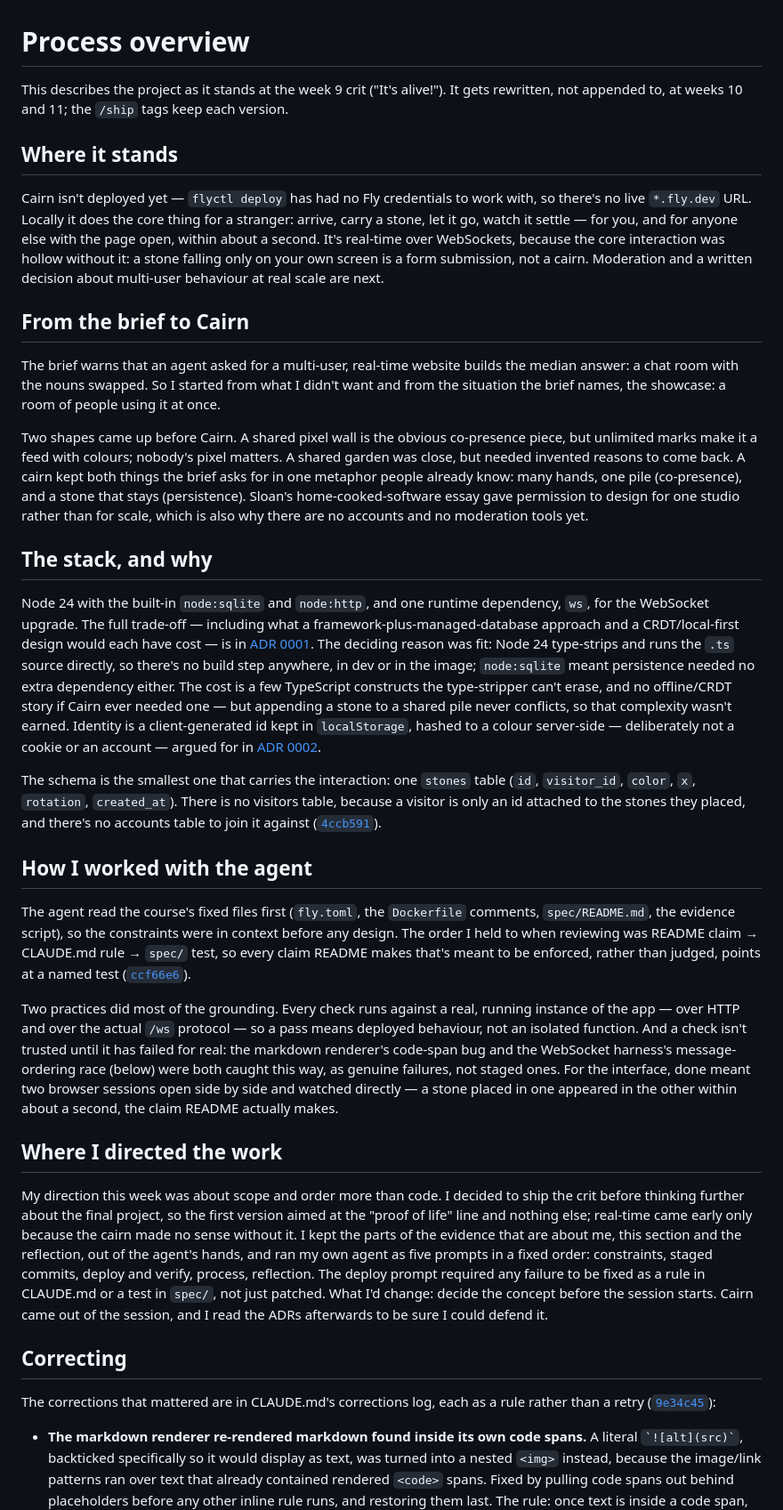
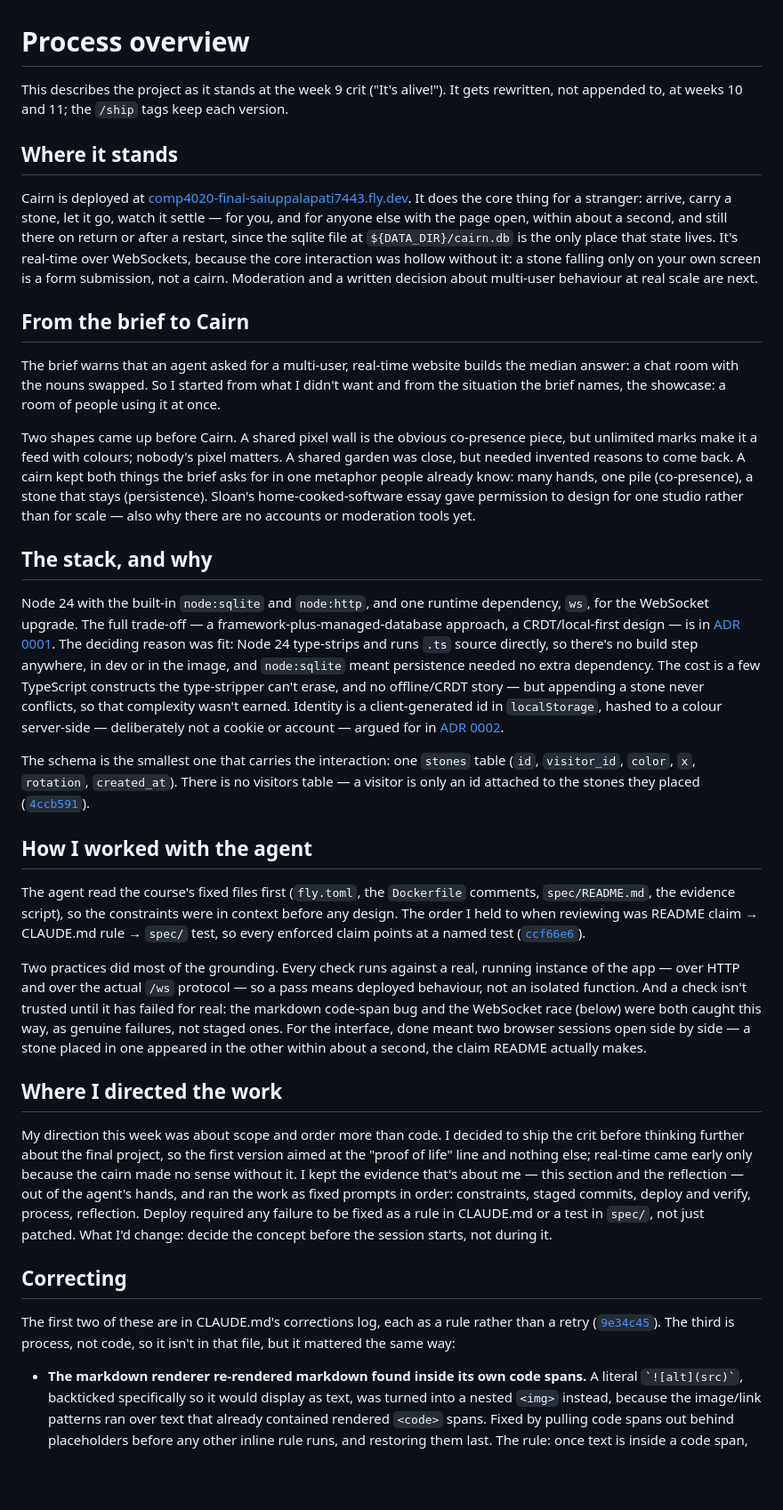
Before and after one commit to comp4020-agentic-coding-studio/comp4020-final-saiuppalapati7443, a Markdown page: PROCESS.md, the part around one of its changes. Shown at 89% size. Rendered like a GitHub page; blank space fills up the shorter version.

Commit message:
docs: make PROCESS.md honest about deployment and the reflection mixup
Updates the deployment status now that the app is live, and adds the
reflection-mixup catch as a third correction alongside the two already
in CLAUDE.md's corrections log.

Co-Authored-By: Claude Sonnet 5 <noreply@anthropic.com>

```diff
--- a/PROCESS.md
+++ b/PROCESS.md
@@ -1,16 +1,18 @@
 # Process overview
 
-This describes the project as it stands at the week 9 crit ("It's alive!"). It
-gets rewritten, not appended to, at weeks 10 and 11; the `/ship` tags keep each
-version.
+This describes the project as it stands at the week 9 crit ("It's alive!").
+It gets rewritten, not appended to, at weeks 10 and 11; the `/ship` tags keep
+each version.
 
 ## Where it stands
 
-Cairn isn't deployed yet — `flyctl deploy` has had no Fly credentials to work
-with, so there's no live `*.fly.dev` URL. Locally it does the core thing for a
-stranger: arrive, carry a stone, let it go, watch it settle — for you, and for
-anyone else with the page open, within about a second. It's real-time over
-WebSockets, because the core interaction was hollow without it: a stone
+Cairn is deployed at
+[comp4020-final-saiuppalapati7443.fly.dev](https://comp4020-final-saiuppalapati7443.fly.dev).
+It does the core thing for a stranger: arrive, carry a stone, let it go, watch
+it settle — for you, and for anyone else with the page open, within about a
+second, and still there on return or after a restart, since the sqlite file
+at `${DATA_DIR}/cairn.db` is the only place that state lives. It's real-time
+over WebSockets, because the core interaction was hollow without it: a stone
 falling only on your own screen is a form submission, not a cairn. Moderation
 and a written decision about multi-user behaviour at real scale are next.
 
@@ -21,74 +23,72 @@ the median answer: a chat room with the nouns swapped. So I started from what I
 didn't want and from the situation the brief names, the showcase: a room of
 people using it at once.
 
-Two shapes came up before Cairn. A shared pixel wall is the obvious co-presence
-piece, but unlimited marks make it a feed with colours; nobody's pixel matters.
-A shared garden was close, but needed invented reasons to come back. A cairn
-kept both things the brief asks for in one metaphor people already know: many
-hands, one pile (co-presence), and a stone that stays (persistence). Sloan's
-home-cooked-software essay gave permission to design for one studio rather
-than for scale, which is also why there are no accounts and no moderation
-tools yet.
+Two shapes came up before Cairn. A shared pixel wall is the obvious
+co-presence piece, but unlimited marks make it a feed with colours; nobody's
+pixel matters. A shared garden was close, but needed invented reasons to come
+back. A cairn kept both things the brief asks for in one metaphor people
+already know: many hands, one pile (co-presence), a stone that stays
+(persistence). Sloan's home-cooked-software essay gave permission to design
+for one studio rather than for scale — also why there are no accounts or
+moderation tools yet.
 
 ## The stack, and why
 
 Node 24 with the built-in `node:sqlite` and `node:http`, and one runtime
-dependency, `ws`, for the WebSocket upgrade. The full trade-off — including
-what a framework-plus-managed-database approach and a CRDT/local-first design
-would each have cost — is in [ADR 0001](docs/adr/0001-stack.md). The deciding
-reason was fit: Node 24 type-strips and runs the `.ts` source directly, so
-there's no build step anywhere, in dev or in the image; `node:sqlite` meant
-persistence needed no extra dependency either. The cost is a few TypeScript
-constructs the type-stripper can't erase, and no offline/CRDT story if Cairn
-ever needed one — but appending a stone to a shared pile never conflicts, so
-that complexity wasn't earned. Identity is a client-generated id kept in
-`localStorage`, hashed to a colour server-side — deliberately not a cookie or
-an account — argued for in [ADR 0002](docs/adr/0002-visitor-identity.md).
+dependency, `ws`, for the WebSocket upgrade. The full trade-off — a
+framework-plus-managed-database approach, a CRDT/local-first design — is in
+[ADR 0001](docs/adr/0001-stack.md). The deciding reason was fit: Node 24
+type-strips and runs `.ts` source directly, so there's no build step
+anywhere, in dev or in the image, and `node:sqlite` meant persistence needed
+no extra dependency. The cost is a few TypeScript constructs the
+type-stripper can't erase, and no offline/CRDT story — but appending a stone
+never conflicts, so that complexity wasn't earned. Identity is a
+client-generated id in `localStorage`, hashed to a colour server-side —
+deliberately not a cookie or account — argued for in
+[ADR 0002](docs/adr/0002-visitor-identity.md).
 
 The schema is the smallest one that carries the interaction: one `stones`
 table (`id`, `visitor_id`, `color`, `x`, `rotation`, `created_at`). There is no
-visitors table, because a visitor is only an id attached to the stones they
-placed, and there's no accounts table to join it against
+visitors table — a visitor is only an id attached to the stones they placed
 ([`4ccb591`](https://github.com/comp4020-agentic-coding-studio/comp4020-final-saiuppalapati7443/commit/4ccb591)).
 
 ## How I worked with the agent
 
 The agent read the course's fixed files first (`fly.toml`, the `Dockerfile`
 comments, `spec/README.md`, the evidence script), so the constraints were in
-context before any design. The order I held to when reviewing was README claim
-→ CLAUDE.md rule → `spec/` test, so every claim README makes that's meant to be
-enforced, rather than judged, points at a named test
+context before any design. The order I held to when reviewing was README
+claim → CLAUDE.md rule → `spec/` test, so every enforced claim points at a
+named test
 ([`ccf66e6`](https://github.com/comp4020-agentic-coding-studio/comp4020-final-saiuppalapati7443/commit/ccf66e6)).
 
 Two practices did most of the grounding. Every check runs against a real,
 running instance of the app — over HTTP and over the actual `/ws` protocol —
 so a pass means deployed behaviour, not an isolated function. And a check
-isn't trusted until it has failed for real: the markdown renderer's code-span
-bug and the WebSocket harness's message-ordering race (below) were both
-caught this way, as genuine failures, not staged ones. For the interface, done
-meant two browser sessions open side by side and watched directly — a stone
-placed in one appeared in the other within about a second, the claim README
-actually makes.
+isn't trusted until it has failed for real: the markdown code-span bug and
+the WebSocket race (below) were both caught this way, as genuine failures,
+not staged ones. For the interface, done meant two browser sessions open
+side by side — a stone placed in one appeared in the other within about a
+second, the claim README actually makes.
 
 ## Where I directed the work
 
 My direction this week was about scope and order more than code. I decided to
 ship the crit before thinking further about the final project, so the first
 version aimed at the "proof of life" line and nothing else; real-time came
-early only because the cairn made no sense without it. I kept the parts of the
-evidence that are about me, this section and the reflection, out of the
-agent's hands, and ran my own agent as five prompts in a fixed order:
-constraints, staged commits, deploy and verify, process, reflection. The
-deploy prompt required any failure to be fixed as a rule in CLAUDE.md or a test
-in `spec/`, not just patched. What I'd change: decide the concept before the
-session starts. Cairn came out of the session, and I read the ADRs afterwards
-to be sure I could defend it.
+early only because the cairn made no sense without it. I kept the evidence
+that's about me — this section and the reflection — out of the agent's hands,
+and ran the work as fixed prompts in order: constraints, staged commits,
+deploy and verify, process, reflection. Deploy required any failure to be
+fixed as a rule in CLAUDE.md or a test in `spec/`, not just patched. What I'd
+change: decide the concept before the session starts, not during it.
 
 ## Correcting
 
-The corrections that mattered are in CLAUDE.md's corrections log, each as a
-rule rather than a retry
-([`9e34c45`](https://github.com/comp4020-agentic-coding-studio/comp4020-final-saiuppalapati7443/commit/9e34c45)):
+The first two of these are in CLAUDE.md's corrections log, each as a rule
+rather than a retry
+([`9e34c45`](https://github.com/comp4020-agentic-coding-studio/comp4020-final-saiuppalapati7443/commit/9e34c45)).
+The third is process, not code, so it isn't in that file, but it mattered the
+same way:
 
 - **The markdown renderer re-rendered markdown found inside its own code
   spans.** A literal `` `![alt](src)` ``, backticked specifically so it would
```
Also changed, not shown: other parts of PROCESS.md (+13 -8 lines).
